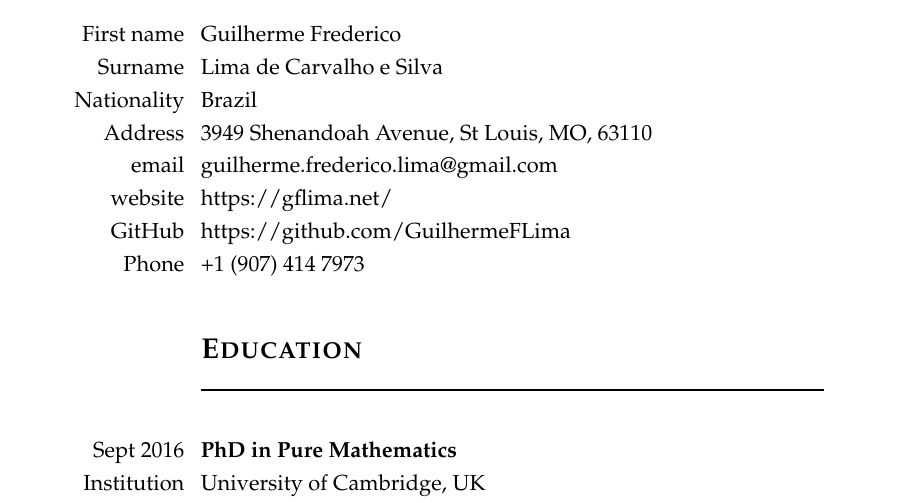
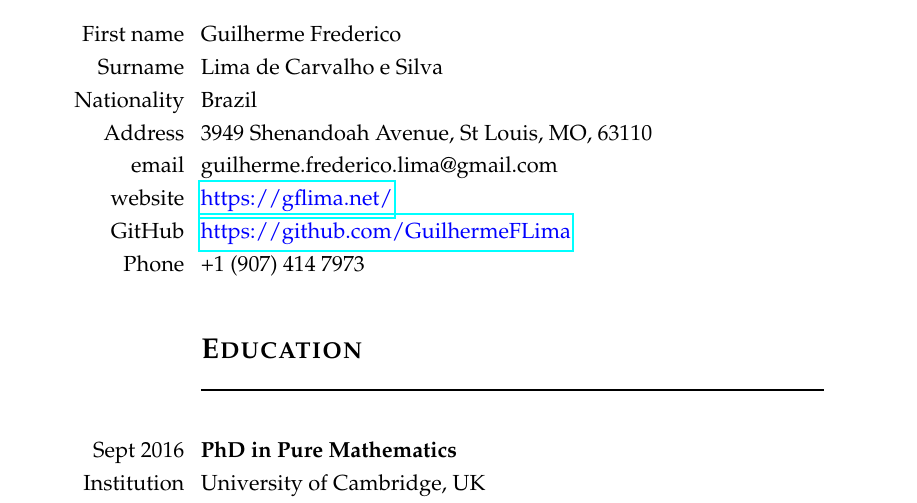
Before and after one commit to GuilhermeFLima/CurriculaVitae, a LaTeX CV (CVjob.tex): part of page 1 of 4, cut so that both start at the same text. Compiled offline with pdfLaTeX.

Commit message:
made hyperlinks in blue

```diff
--- a/CVjob.tex
+++ b/CVjob.tex
@@ -25,6 +25,7 @@
 \usepackage{color}
 \usepackage[usenames,dvipsnames,svgnames,table]{xcolor}
 \onehalfspacing
+\usepackage{hyperref}
 
 \begin{document}
 
@@ -52,8 +53,8 @@ Apr 2002 -- June 2006 \=\kill
 \> Nationality \' Brazil \\
 \> Address  \' 3949 Shenandoah Avenue, St Louis, MO, 63110 \\
 \> email \' guilherme.frederico.lima@gmail.com \\
-\> website \' https://gflima.net/ \\
-\> GitHub \' https://github.com/GuilhermeFLima \\
+\> website \' \href{https://gflima.net/}{\color{blue}https://gflima.net/} \\
+\> GitHub \' \href{https://github.com/GuilhermeFLima}{\color{blue}https://github.com/GuilhermeFLima} \\
 \> Phone  \' +1 (907) 414 7973 \\
 \end{tabbing}
 
```
Also changed, not shown: CVjob.pdf.
